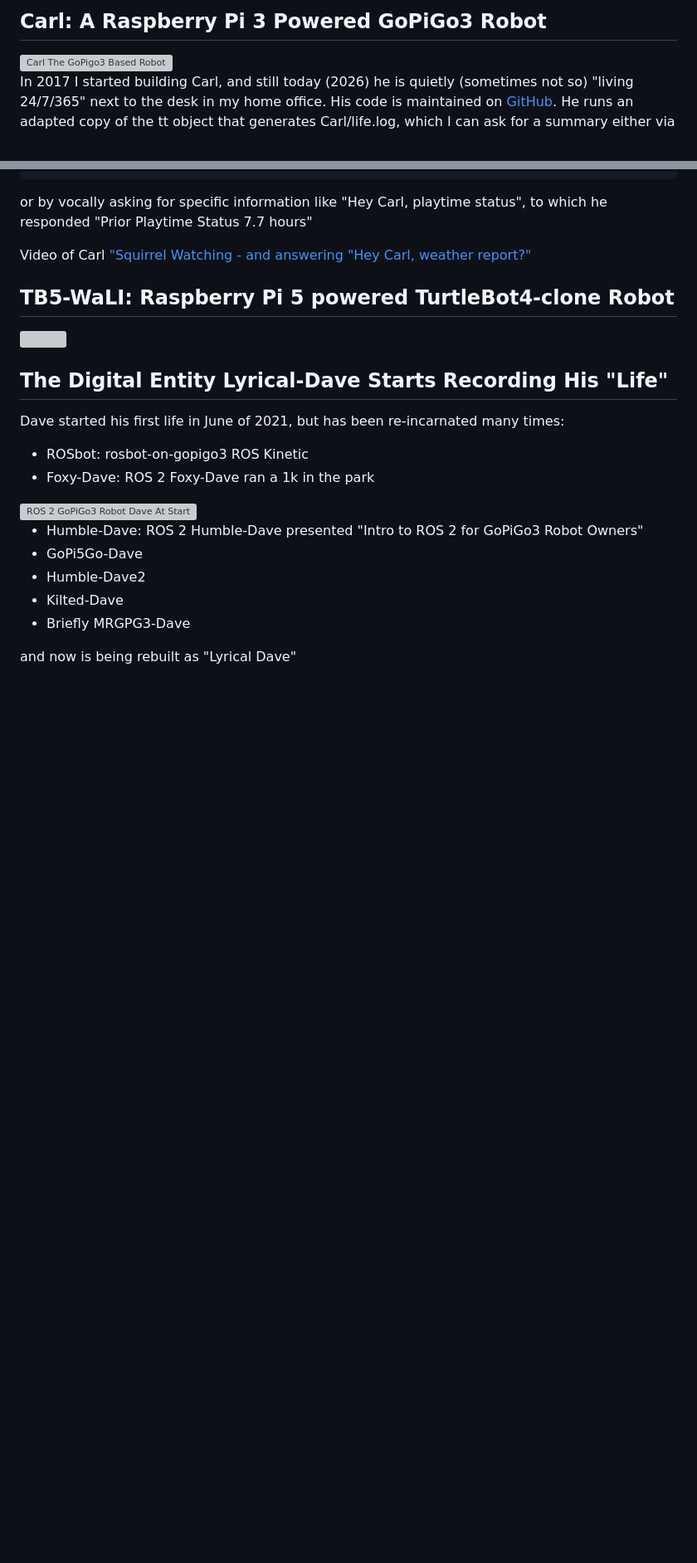
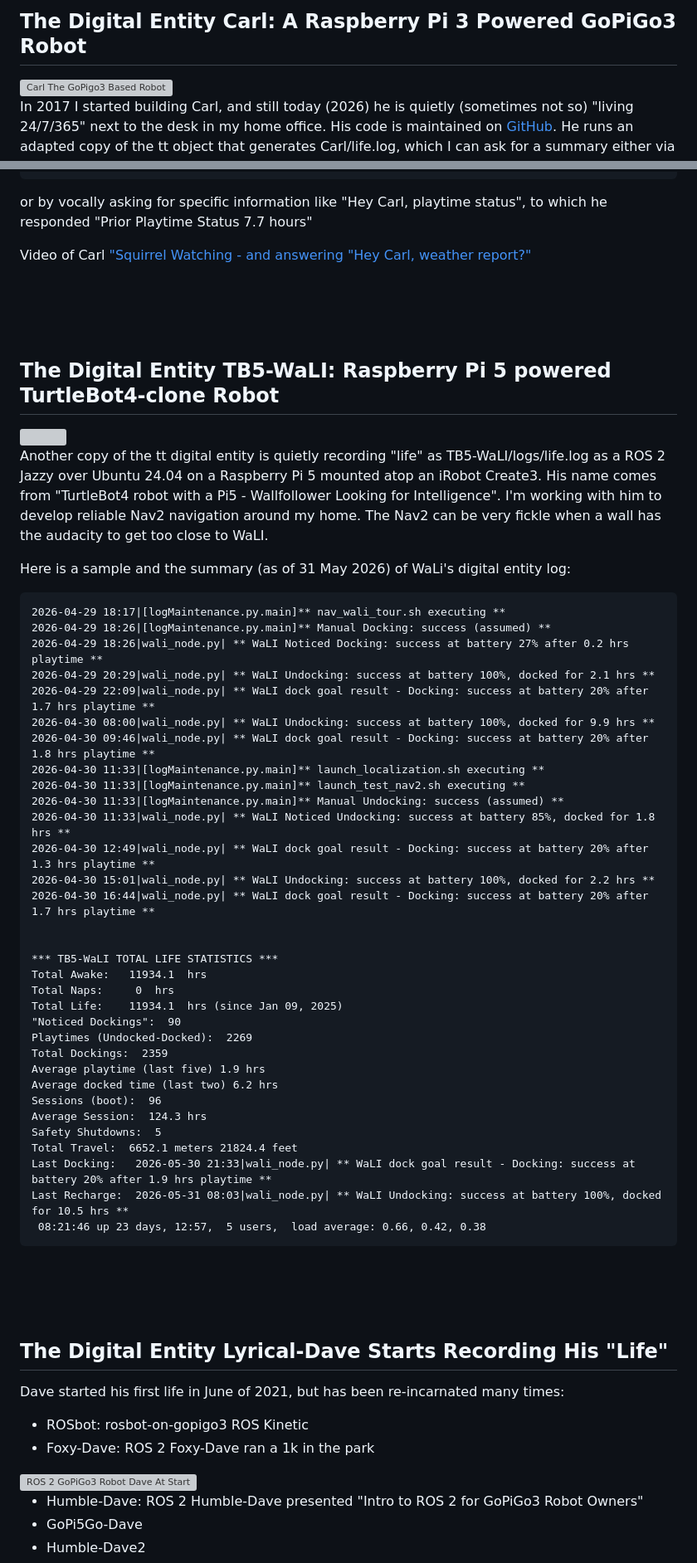
Before and after one commit to slowrunner/slowrunner.github.io, a Markdown page: pages/Life_and_Lives_Of_My_Digital_Entity.md, 2 parts joined by grey strips. Shown at 83% size. GitHub-like rendering; blank space fills up the shorter version; grey boxes are pictures that could not be loaded.

Commit message:
Add Info for WaLI
Updated titles and added content for digital entities Carl and TB5-WaLI, including their functionalities and life statistics.

````diff
--- a/pages/Life_and_Lives_Of_My_Digital_Entity.md
+++ b/pages/Life_and_Lives_Of_My_Digital_Entity.md
@@ -29,5 +31,5 @@ When a "Digital Object" becomes embodied, and then "re-incarnated" digital life
 
-## Carl: A Raspberry Pi 3 Powered GoPiGo3 Robot
+## The Digital Entity Carl: A Raspberry Pi 3 Powered GoPiGo3 Robot
 
 <img src="https://github.com/slowrunner/Carl/blob/a3470d0b1e7eda1ea6745b65027b3a67cf51484a/Graphics/2021_Carl_w_Dock.jpg" alt="Carl The GoPigo3 Based Robot" width="30%" />
 
@@ -57,5 +59,52 @@ or by vocally asking for specific information like "Hey Carl, playtime status",
 
 Video of Carl ["Squirrel Watching - and answering "Hey Carl, weather report?"](https://youtu.be/vhAQSvxJHTU)
 
-## TB5-WaLI: Raspberry Pi 5 powered TurtleBot4-clone Robot
+<br/>
+<br/>
+<br/>
+
+
+
+
+## The Digital Entity TB5-WaLI: Raspberry Pi 5 powered TurtleBot4-clone Robot
 <img src="../photos/2026-03-08_TB5-WaLI.JPG" width="30%" />
+
+Another copy of the tt digital entity is quietly recording "life" as TB5-WaLI/logs/life.log as a ROS 2 Jazzy over Ubuntu 24.04 on a Raspberry Pi 5 mounted atop an iRobot Create3.  His name comes from "TurtleBot4 robot with a Pi5 - Wallfollower Looking for Intelligence".  I'm working with him to develop reliable Nav2 navigation around my home.  The Nav2 can be very fickle when a wall has the audacity to get too close to WaLI.
+
+Here is a sample and the summary (as of 31 May 2026) of WaLi's digital entity log:
+
+```
+2026-04-29 18:17|[logMaintenance.py.main]** nav_wali_tour.sh executing **
+2026-04-29 18:26|[logMaintenance.py.main]** Manual Docking: success (assumed) **
+2026-04-29 18:26|wali_node.py| ** WaLI Noticed Docking: success at battery 27% after 0.2 hrs playtime **
+2026-04-29 20:29|wali_node.py| ** WaLI Undocking: success at battery 100%, docked for 2.1 hrs **
+2026-04-29 22:09|wali_node.py| ** WaLI dock goal result - Docking: success at battery 20% after 1.7 hrs playtime **
+2026-04-30 08:00|wali_node.py| ** WaLI Undocking: success at battery 100%, docked for 9.9 hrs **
+2026-04-30 09:46|wali_node.py| ** WaLI dock goal result - Docking: success at battery 20% after 1.8 hrs playtime **
+2026-04-30 11:33|[logMaintenance.py.main]** launch_localization.sh executing **
+2026-04-30 11:33|[logMaintenance.py.main]** launch_test_nav2.sh executing **
+2026-04-30 11:33|[logMaintenance.py.main]** Manual Undocking: success (assumed) **
+2026-04-30 11:33|wali_node.py| ** WaLI Noticed Undocking: success at battery 85%, docked for 1.8 hrs **
+2026-04-30 12:49|wali_node.py| ** WaLI dock goal result - Docking: success at battery 20% after 1.3 hrs playtime **
+2026-04-30 15:01|wali_node.py| ** WaLI Undocking: success at battery 100%, docked for 2.2 hrs **
+2026-04-30 16:44|wali_node.py| ** WaLI dock goal result - Docking: success at battery 20% after 1.7 hrs playtime **
+
+
+*** TB5-WaLI TOTAL LIFE STATISTICS ***
+Total Awake:   11934.1  hrs
+Total Naps:     0  hrs
+Total Life:    11934.1  hrs (since Jan 09, 2025)
+"Noticed Dockings":  90
+Playtimes (Undocked-Docked):  2269
+Total Dockings:  2359
+Average playtime (last five) 1.9 hrs
+Average docked time (last two) 6.2 hrs
+Sessions (boot):  96
+Average Session:  124.3 hrs
+Safety Shutdowns:  5
+Total Travel:  6652.1 meters 21824.4 feet
+Last Docking:   2026-05-30 21:33|wali_node.py| ** WaLI dock goal result - Docking: success at battery 20% after 1.9 hrs playtime **
+Last Recharge:  2026-05-31 08:03|wali_node.py| ** WaLI Undocking: success at battery 100%, docked for 10.5 hrs **
+ 08:21:46 up 23 days, 12:57,  5 users,  load average: 0.66, 0.42, 0.38
+```
+
````
Also changed, not shown: other parts of pages/Life_and_Lives_Of_My_Digital_Entity.md (+10 -0 lines).
